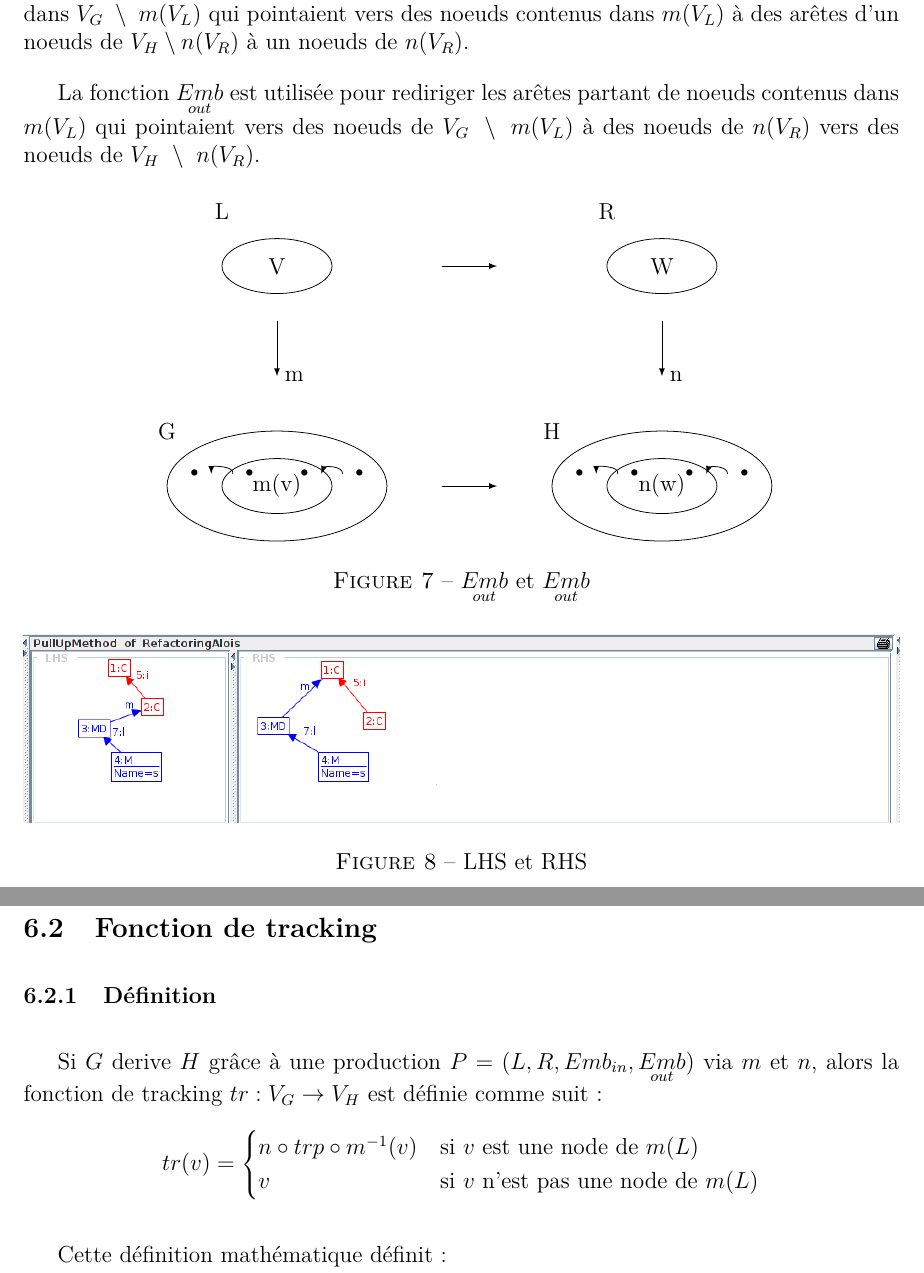
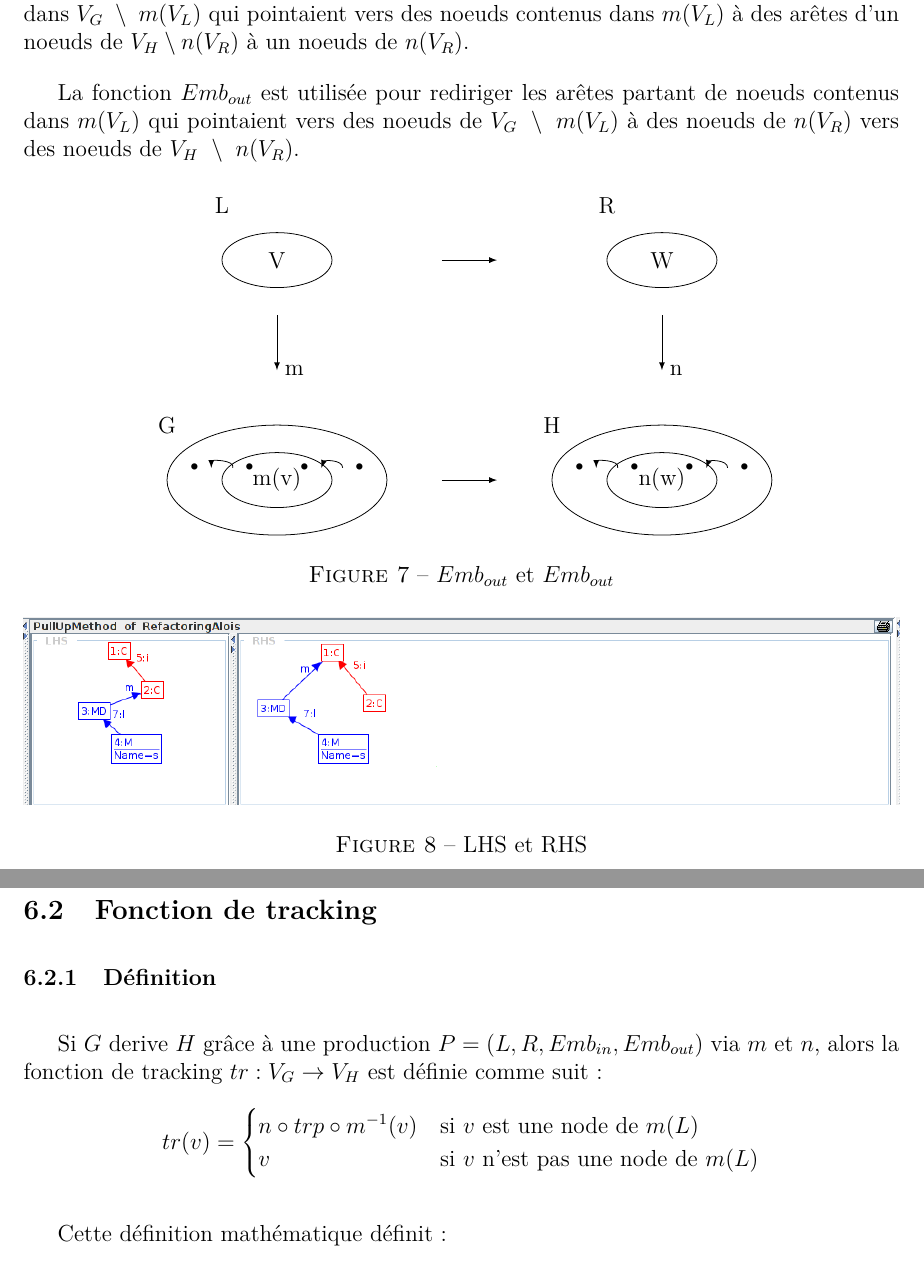
Before and after one commit to alois-git/refactoring, a LaTeX document (rapport.tex): two parts of pages 12 and 19 of 23, joined at a grey line, cut so that both start at the same text. Compiled offline with pdfLaTeX.

Commit message:
correct embout style

```diff
--- a/rapport.tex
+++ b/rapport.tex
@@ -394,10 +394,10 @@ title=\lstname                   % show the filename of files included with \lst
   La fonction $Emb_{in}$ est utilisée pour rediriger les arêtes partant de noeuds contenus dans \( {V_G}~\setminus~m({V_L}) \)
   qui pointaient vers des noeuds contenus dans \( m({V_L}) \) à des arêtes d'un noeuds de \( {V_H} \setminus n({V_R}) \) à un noeuds de \( n({V_R}) \).
 
-  La fonction $\underset{out}{Emb}$ est utilisée pour rediriger les arêtes partant de noeuds contenus dans \( m({V_L}) \)
+  La fonction $Emb_{out}$ est utilisée pour rediriger les arêtes partant de noeuds contenus dans \( m({V_L}) \)
   qui pointaient vers des noeuds de \( {V_G}~\setminus~m({V_L}) \) à des noeuds de \(n({V_R}) \) vers des noeuds de \( {V_H}~\setminus~n({V_R}) \).
 
-  \begin{myfig}{sousgraphe}{$\underset{out}{Emb}$ et $\underset{out}{Emb}$}
+  \begin{myfig}{sousgraphe}{$Emb_{out}$ et $Emb_{out}$}
     \tikzset{>=latex}
     \begin{tikzpicture}
       \node[] at (1,5) {L};
@@ -651,7 +651,7 @@ title=\lstname                   % show the filename of files included with \lst
   \subsection{Fonction de tracking}
 
   \subsubsection{Définition}
-  Si \(G\) derive \(H\) grâce à une production \( P = (L,R,Emb_{in} ,\underset{out}{Emb} ) \) via $m$ et $n$, alors la fonction de tracking $tr : {V_G} \rightarrow {V_H} $ est définie comme suit :
+  Si \(G\) derive \(H\) grâce à une production \( P = (L,R,Emb_{in} ,Emb_{out} ) \) via $m$ et $n$, alors la fonction de tracking $tr : {V_G} \rightarrow {V_H} $ est définie comme suit :
   \[ tr(v) =
   \begin{cases}
     n \circ trp \circ m^{-1}(v) & \text{si }v\text{ est une node de }m(L)\\
```
